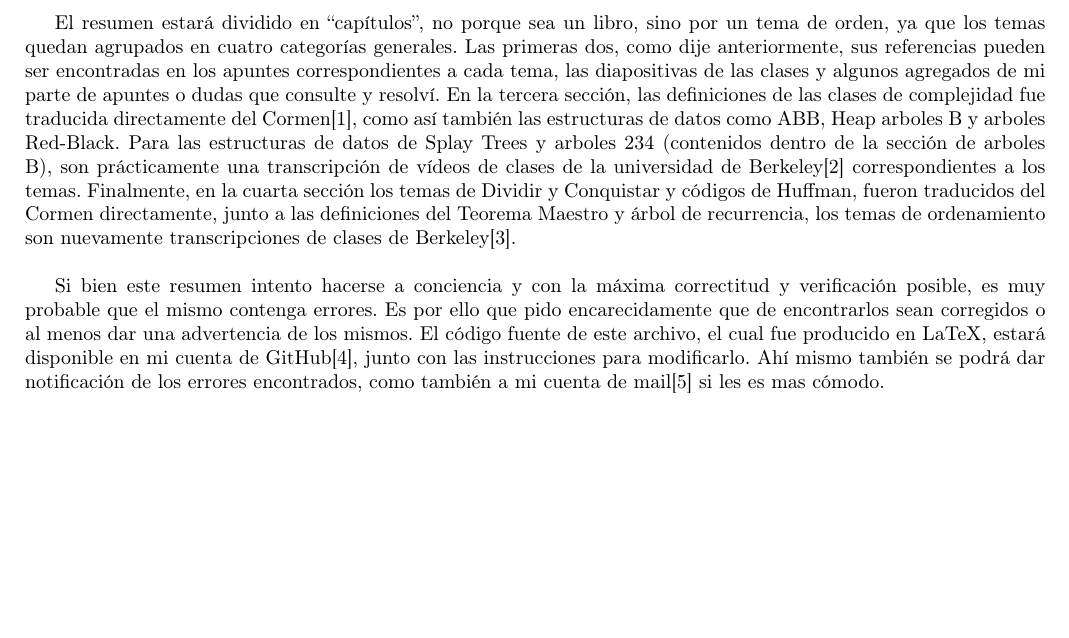
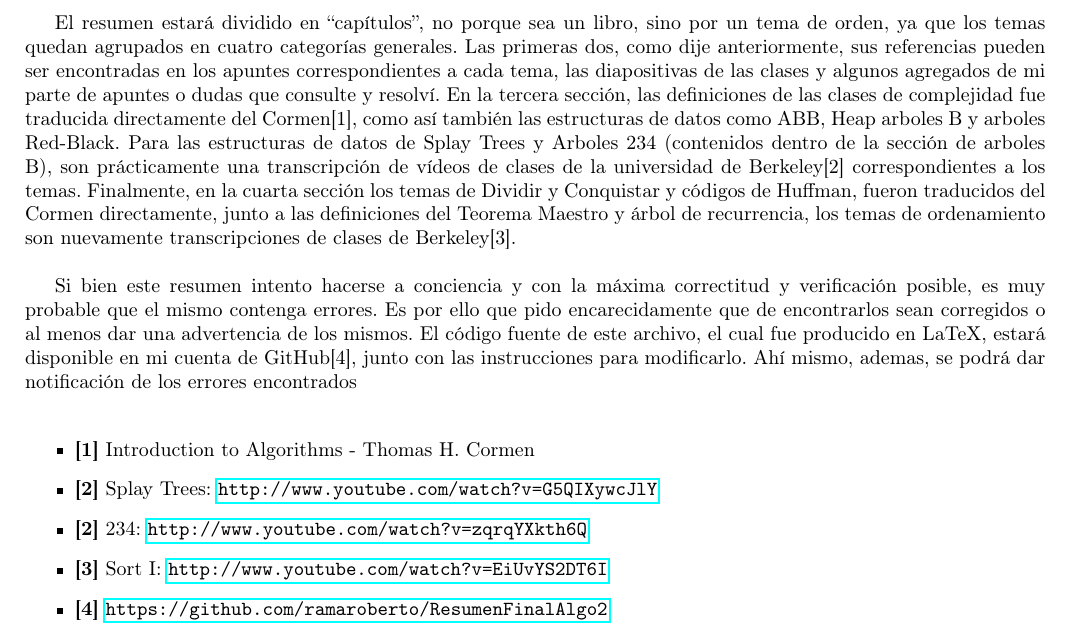
Before and after one commit to CubaWiki/AED2-ApunteFinal-Rama, a LaTeX document (resumen.tex): part of page 1 of 43, cut so that both start at the same text, the shorter picture padded with empty space. Compiled offline with pdfLaTeX.

Commit message:
Formato de las referencias.

```diff
--- a/resumen.tex
+++ b/resumen.tex
@@ -23,6 +23,7 @@
 \usepackage{sidecap}
 \usepackage{textcomp}
 \usepackage{fancybox}
+\usepackage{hyperref}
 
 \begin{document}
 
@@ -34,12 +35,22 @@ Este resumen fue hecho con el prop\'osito de volcar todo el conocimiento necesar
 
 ~
 
-El resumen estar\'a dividido en ``cap\'itulos'', no porque sea un libro, sino por un tema de orden, ya que los temas quedan agrupados en cuatro categor\'ias generales. Las primeras dos, como dije anteriormente, sus referencias pueden ser encontradas en los apuntes correspondientes a cada tema, las diapositivas de las clases y algunos agregados de mi parte de apuntes o dudas que consulte y resolv\'i. En la tercera secci\'on, las definiciones de las clases de complejidad fue traducida directamente del Cormen[1], como as\'i tambi\'en las estructuras de datos como ABB, Heap arboles B y arboles Red-Black. Para las estructuras de datos de Splay Trees y arboles 234 (contenidos dentro de la secci\'on de arboles B), son pr\'acticamente una transcripci\'on de v\'ideos de clases de la universidad de Berkeley[2] correspondientes a los temas. Finalmente, en la cuarta secci\'on los temas de Dividir y Conquistar y c\'odigos de Huffman, fueron traducidos del Cormen directamente, junto a las definiciones del Teorema Maestro
-y \'arbol de recurrencia, los temas de ordenamiento son nuevamente transcripciones de clases de Berkeley[3].
+El resumen estar\'a dividido en ``cap\'itulos'', no porque sea un libro, sino por un tema de orden, ya que los temas quedan agrupados en cuatro categor\'ias generales. Las primeras dos, como dije anteriormente, sus referencias pueden ser encontradas en los apuntes correspondientes a cada tema, las diapositivas de las clases y algunos agregados de mi parte de apuntes o dudas que consulte y resolv\'i. En la tercera secci\'on, las definiciones de las clases de complejidad fue traducida directamente del Cormen[1], como as\'i tambi\'en las estructuras de datos como ABB, Heap arboles B y arboles Red-Black. Para las estructuras de datos de Splay Trees y Arboles 234 (contenidos dentro de la secci\'on de arboles B), son pr\'acticamente una transcripci\'on de v\'ideos de clases de la universidad de Berkeley[2] correspondientes a los temas. Finalmente, en la cuarta secci\'on los temas de Dividir y Conquistar y c\'odigos de Huffman, fueron traducidos del Cormen directamente, junto a las definiciones del Teorema Maestro y \'arbol de recurrencia, los temas de ordenamiento son nuevamente transcripciones de clases de Berkeley[3].
 
 ~
 
-Si bien este resumen intento hacerse a conciencia y con la m\'axima correctitud y verificaci\'on posible, es muy probable que el mismo contenga errores. Es por ello que pido encarecidamente que de encontrarlos sean corregidos o al menos dar una advertencia de los mismos. El c\'odigo fuente de este archivo, el cual fue producido en LaTeX, estar\'a disponible en mi cuenta de GitHub[4], junto con las instrucciones para modificarlo. Ah\'i mismo tambi\'en se podr\'a dar notificaci\'on de los errores encontrados, como tambi\'en a mi cuenta de mail[5] si les es mas c\'omodo.
+Si bien este resumen intento hacerse a conciencia y con la m\'axima correctitud y verificaci\'on posible, es muy probable que el mismo contenga errores. Es por ello que pido encarecidamente que de encontrarlos sean corregidos o al menos dar una advertencia de los mismos. El c\'odigo fuente de este archivo, el cual fue producido en LaTeX, estar\'a disponible en mi cuenta de GitHub[4], junto con las instrucciones para modificarlo. Ah\'i mismo, ademas, se podr\'a dar notificaci\'on de los errores encontrados
+
+~
+
+\begin{itemize}
+ \item \textbf{[1]} Introduction to Algorithms - Thomas H. Cormen
+ \item \textbf{[2]} Splay Trees: \url{http://www.youtube.com/watch?v=G5QIXywcJlY}
+ \item \textbf{[2]} 234: \url{http://www.youtube.com/watch?v=zqrqYXkth6Q}
+ \item \textbf{[3]} Sort I: \url{http://www.youtube.com/watch?v=EiUvYS2DT6I}
+ \item \textbf{[4]} \url{https://github.com/ramaroberto/ResumenFinalAlgo2}
+\end{itemize}
+
 
 \tableofcontents
 
```
